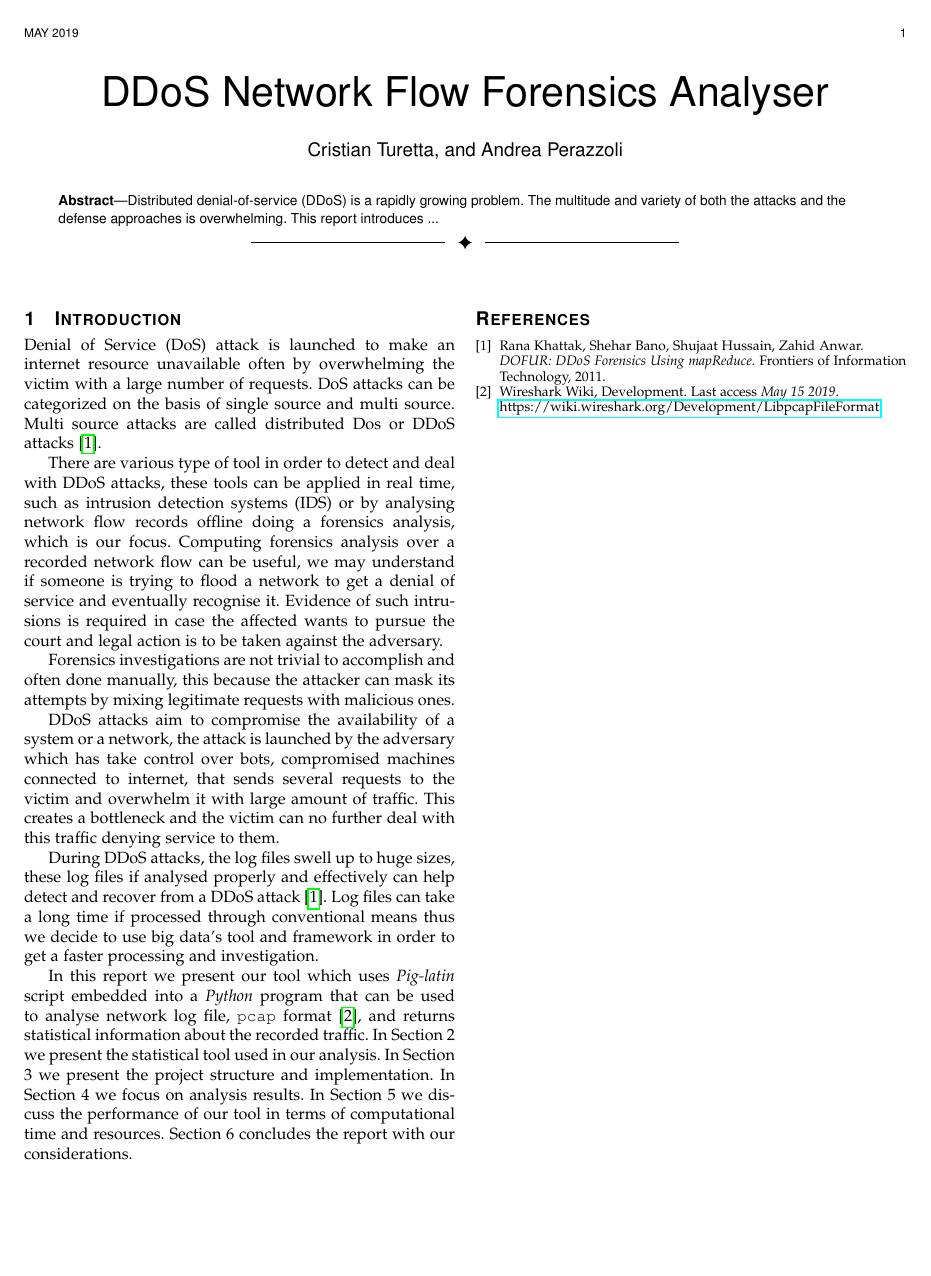
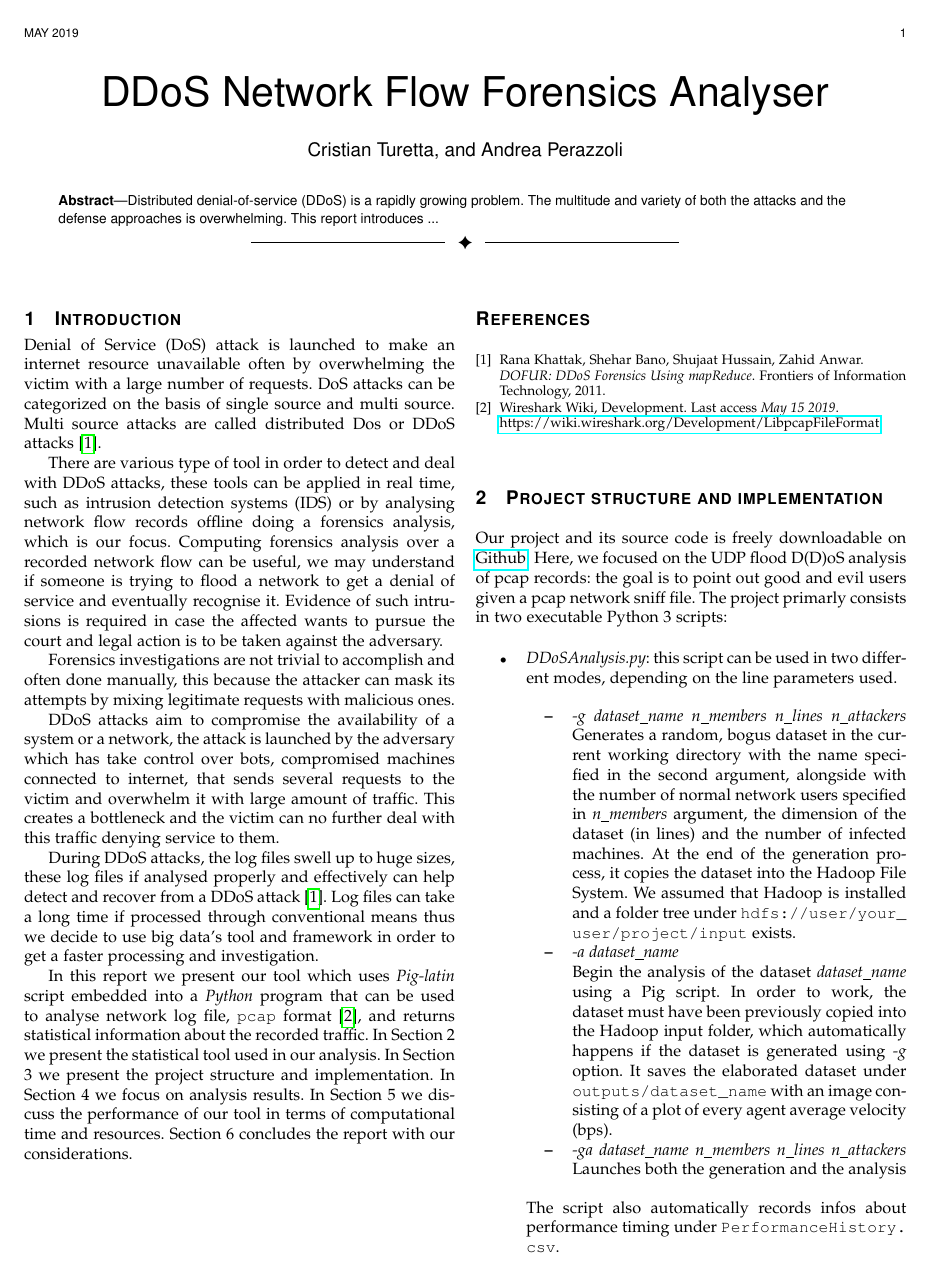
Before and after one commit to CristianTuretta/DDoS-Network-Flow-Forensics-Analyser-, a LaTeX paper (report/DDoS Forencsis Analysis.tex, which reads report/sections/ProjectStructure.tex): the whole page before the commit and page 1 of 2 after it. Compiled offline with pdfLaTeX; a missing font is replaced by an installed copy or a similar font; a LaTeX package or settings file that is missing is left out.

Commit message:
Implementation tex documentation and gitignore refinements

```diff
--- a/report/DDoS Forencsis Analysis.tex
+++ b/report/DDoS Forencsis Analysis.tex
@@ -1,12 +1,12 @@
 \documentclass[10pt,journal,compsoc]{IEEEtran}
-\usepackage{url}
+\usepackage[obeyspaces]{url}
 
 \usepackage{graphicx}
 \usepackage{caption}
 \usepackage{float}
-\usepackage{cleveref}
 \usepackage{subcaption}
 \usepackage{hyperref}
+\usepackage{cleveref}
 
 % *** CITATION PACKAGES ***
 %
--- /dev/null
+++ b/report/sections/ProjectStructure.tex
@@ -0,0 +1,12 @@
+\section{Project structure and implementation}
+Our project and its source code is freely downloadable on \href{https://github.com/CristianTuretta/DDoS-Network-Flow-Forensics-Analyser-.git}{Github}. Here, we focused on the UDP flood D(D)oS analysis of pcap records: the goal is to point out good and evil users given a pcap network sniff file. The project primarly consists in two executable Python 3 scripts:
+\begin{itemize}
+	\item{\textit{DDoSAnalysis.py}}: this script can be used in two different modes, depending on the line parameters used.
+		\begin{itemize}
+			\item \textit{-g dataset\_name n\_members n\_lines n\_attackers} Generates a random, bogus dataset in the current working directory with the name specified in the second argument, alongside with the number of normal network users specified in \textit{n\_members} argument, the dimension of the dataset (in lines) and the number of infected machines. At the end of the generation process, it copies the dataset into the Hadoop File System. We assumed that Hadoop is installed and a folder tree under \path{hdfs://user/your_user/project/input} exists.
+			\item \textit{-a dataset\_name} \\Begin the analysis of the dataset \textit{dataset\_name} using a Pig script. In order to work, the dataset must have been previously copied into the Hadoop input folder, which automatically happens if the dataset is generated using \textit{-g} option. It saves the elaborated dataset under \path{outputs/dataset_name} with an image consisting of a plot of every agent average velocity (bps).
+			\item \textit{-ga dataset\_name n\_members n\_lines n\_attackers} Launches both the generation and the analysis
+		\end{itemize}
+		The script also automatically records infos about performance timing under \path{PerformanceHistory.csv}.
+		\pagebreak
+		\item{\textit{PerformanceAnalyser.py}}: this script is used to automatically plot all the infos stored under  \path{PerformanceHistory.csv}. It supports two modes:
```
Also changed, not shown: report/DDoS Forencsis Analysis.pdf, report/DDoS Forencsis Analysis.tex (2 more changed lines), report/sections/ProjectStructure.tex (14 more changed lines), 2 other files.
